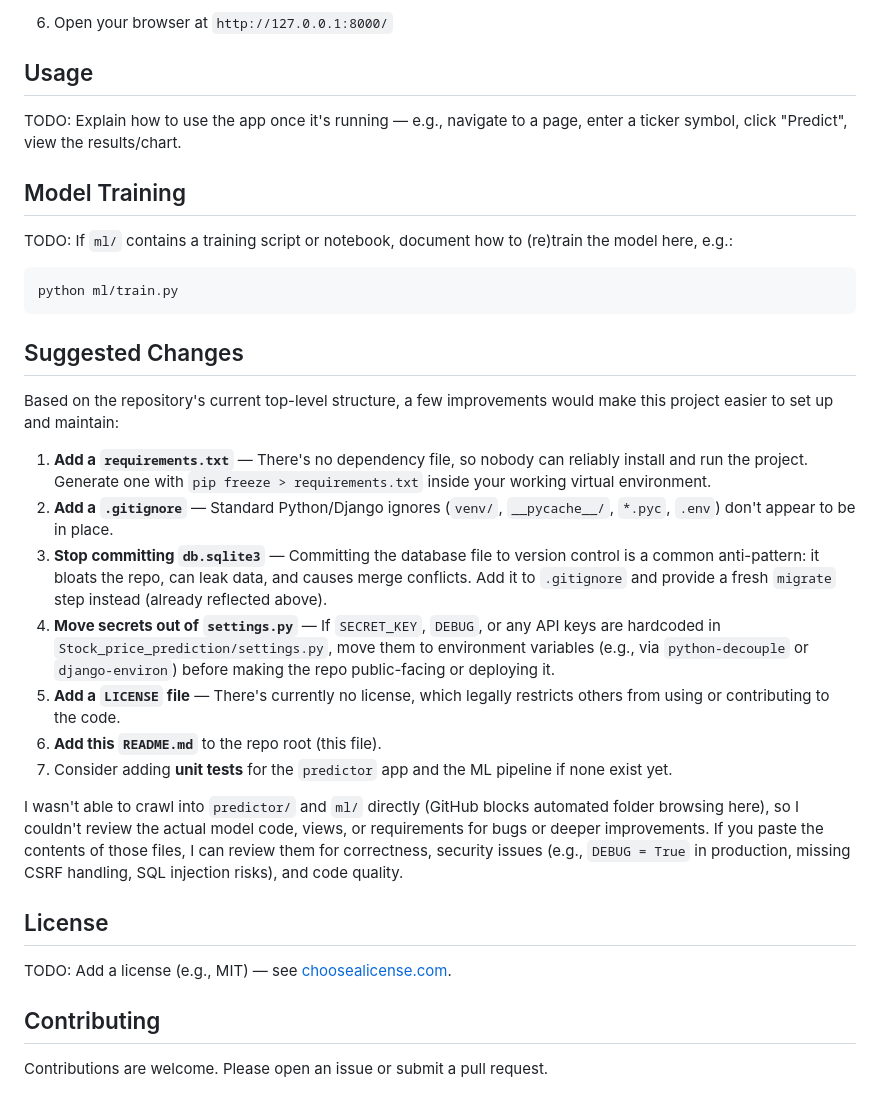
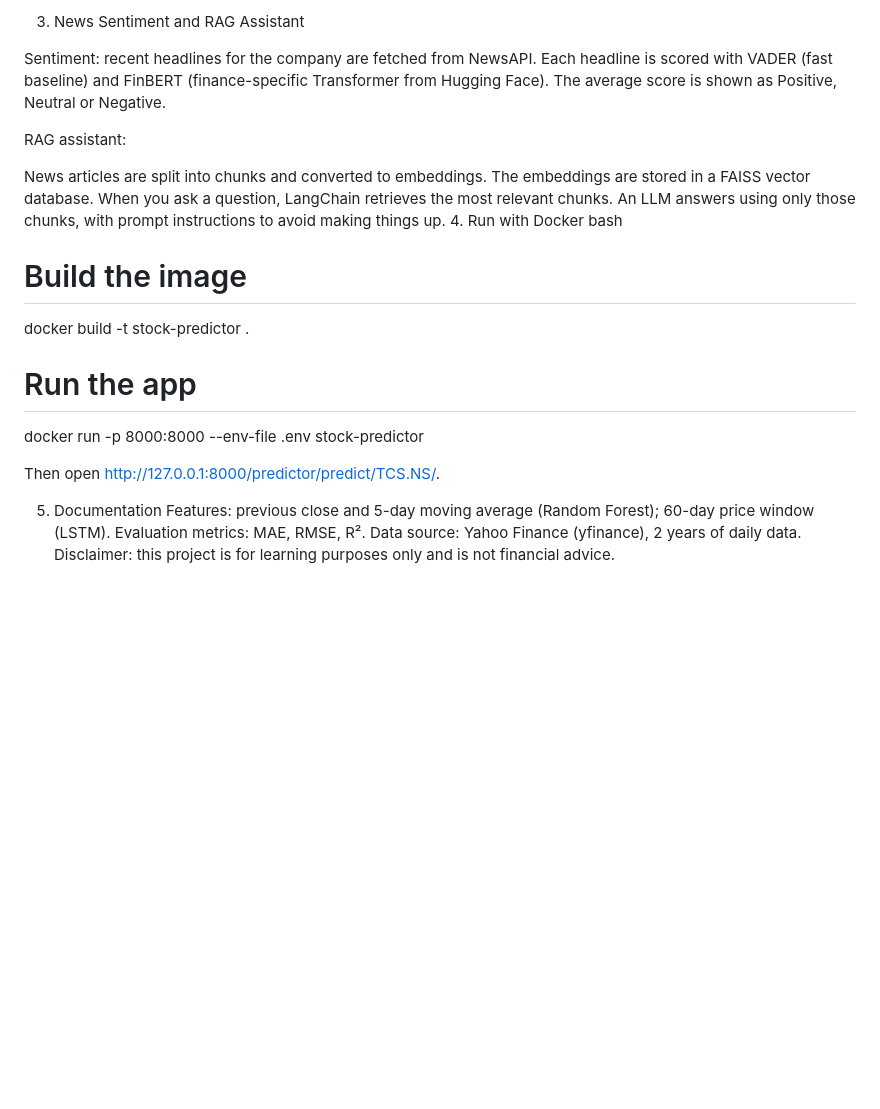
Before and after one commit to dakshhh1811/Stock-Price-Prediction, a Markdown page: README.md, the part around one of its changes. Drawn GitHub-style; blank space fills up the shorter version.

````diff
--- a/README.md
+++ b/README.md
@@ -75,35 +110,26 @@ Stock-Price-Prediction/
 
-6. Open your browser at `http://127.0.0.1:8000/`
+3. News Sentiment and RAG Assistant
 
-## Usage
+Sentiment: recent headlines for the company are fetched from NewsAPI. Each headline is scored with VADER (fast baseline) and FinBERT (finance-specific Transformer from Hugging Face). The average score is shown as Positive, Neutral or Negative.
 
-TODO: Explain how to use the app once it's running — e.g., navigate to a page, enter a ticker symbol, click "Predict", view the results/chart.
+RAG assistant:
 
-## Model Training
+News articles are split into chunks and converted to embeddings.
+The embeddings are stored in a FAISS vector database.
+When you ask a question, LangChain retrieves the most relevant chunks.
+An LLM answers using only those chunks, with prompt instructions to avoid making things up.
+4. Run with Docker
+bash
+# Build the image
+docker build -t stock-predictor .
 
-TODO: If `ml/` contains a training script or notebook, document how to (re)train the model here, e.g.:
-```bash
-python ml/train.py
-```
+# Run the app
+docker run -p 8000:8000 --env-file .env stock-predictor
 
-## Suggested Changes
+Then open http://127.0.0.1:8000/predictor/predict/TCS.NS/.
 
-Based on the repository's current top-level structure, a few improvements would make this project easier to set up and maintain:
-
-1. **Add a `requirements.txt`** — There's no dependency file, so nobody can reliably install and run the project. Generate one with `pip freeze > requirements.txt` inside your working virtual environment.
-2. **Add a `.gitignore`** — Standard Python/Django ignores (`venv/`, `__pycache__/`, `*.pyc`, `.env`) don't appear to be in place.
-3. **Stop committing `db.sqlite3`** — Committing the database file to version control is a common anti-pattern: it bloats the repo, can leak data, and causes merge conflicts. Add it to `.gitignore` and provide a fresh `migrate` step instead (already reflected above).
-4. **Move secrets out of `settings.py`** — If `SECRET_KEY`, `DEBUG`, or any API keys are hardcoded in `Stock_price_prediction/settings.py`, move them to environment variables (e.g., via `python-decouple` or `django-environ`) before making the repo public-facing or deploying it.
-5. **Add a `LICENSE` file** — There's currently no license, which legally restricts others from using or contributing to the code.
-6. **Add this `README.md`** to the repo root (this file).
-7. Consider adding **unit tests** for the `predictor` app and the ML pipeline if none exist yet.
-
-I wasn't able to crawl into `predictor/` and `ml/` directly (GitHub blocks automated folder browsing here), so I couldn't review the actual model code, views, or requirements for bugs or deeper improvements. If you paste the contents of those files, I can review them for correctness, security issues (e.g., `DEBUG = True` in production, missing CSRF handling, SQL injection risks), and code quality.
-
-## License
-
-TODO: Add a license (e.g., MIT) — see [choosealicense.com](https://choosealicense.com/).
-
-## Contributing
-
-Contributions are welcome. Please open an issue or submit a pull request.
+5. Documentation
+Features: previous close and 5-day moving average (Random Forest); 60-day price window (LSTM).
+Evaluation metrics: MAE, RMSE, R².
+Data source: Yahoo Finance (yfinance), 2 years of daily data.
+Disclaimer: this project is for learning purposes only and is not financial advice.
````
Also changed, not shown: other parts of README.md (+89 -54 lines).
